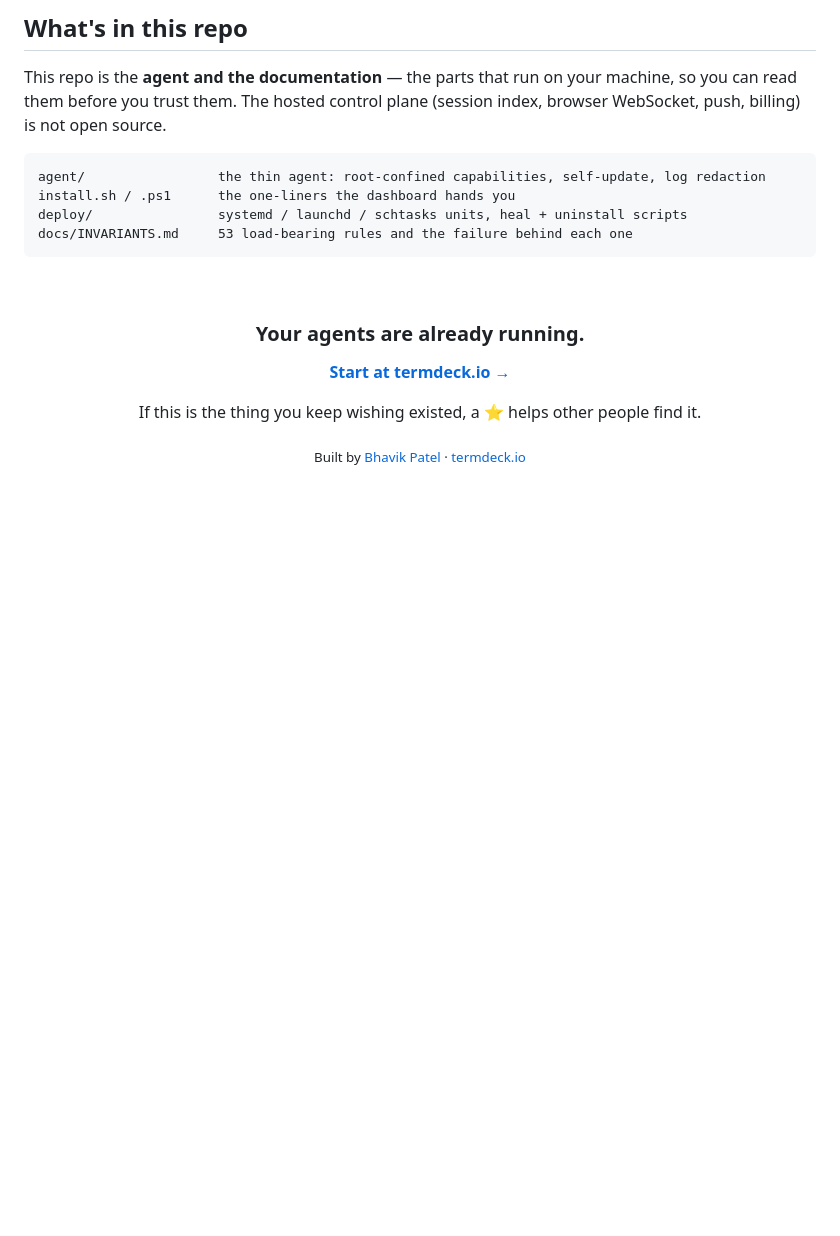
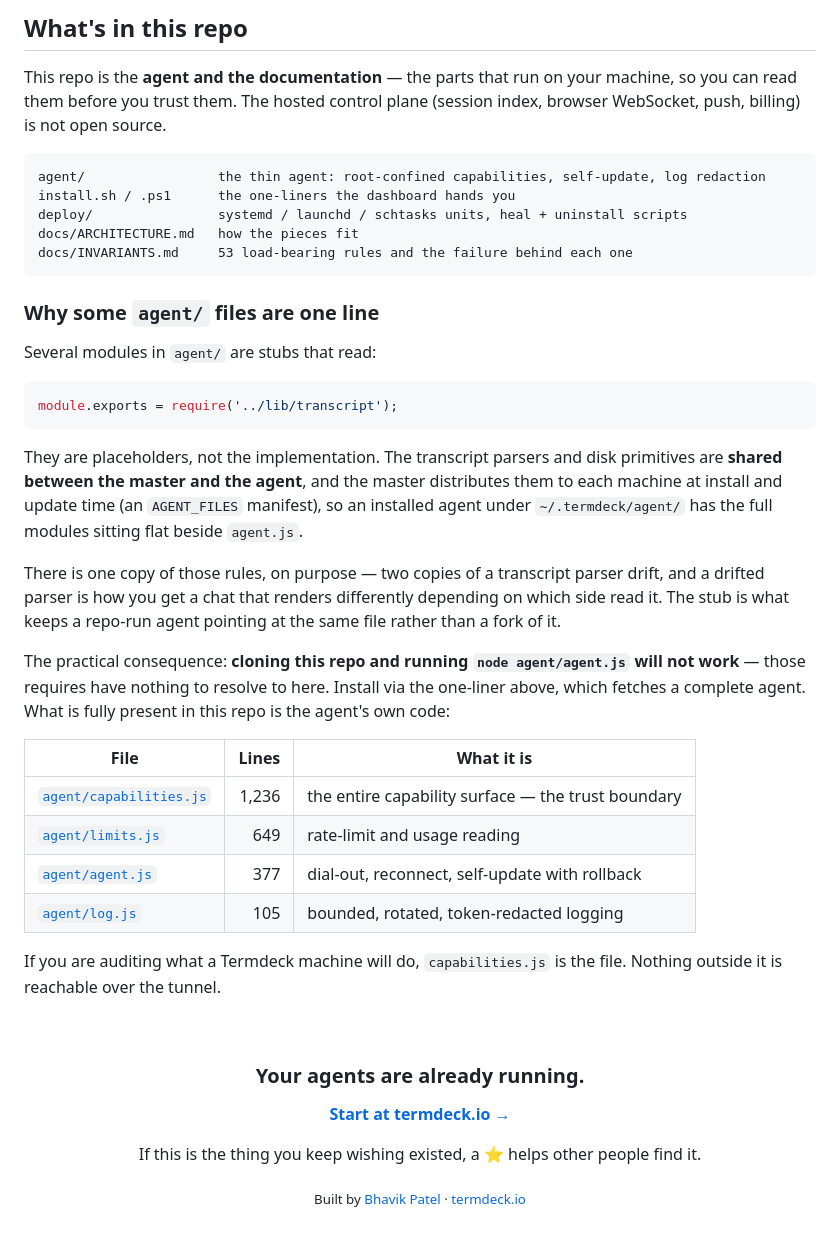
Before and after one commit to xDope7137/termdeck, a Markdown page: README.md, the part around the change. GitHub-like rendering; blank space fills up the shorter version.

````diff
--- a/README.md
+++ b/README.md
@@ -233,8 +233,41 @@ billing) is not open source.
 agent/                 the thin agent: root-confined capabilities, self-update, log redaction
 install.sh / .ps1      the one-liners the dashboard hands you
 deploy/                systemd / launchd / schtasks units, heal + uninstall scripts
+docs/ARCHITECTURE.md   how the pieces fit
 docs/INVARIANTS.md     53 load-bearing rules and the failure behind each one
 ```
+
+### Why some `agent/` files are one line
+
+Several modules in `agent/` are stubs that read:
+
+```js
+module.exports = require('../lib/transcript');
+```
+
+They are placeholders, not the implementation. The transcript parsers and disk primitives
+are **shared between the master and the agent**, and the master distributes them to each
+machine at install and update time (an `AGENT_FILES` manifest), so an installed agent under
+`~/.termdeck/agent/` has the full modules sitting flat beside `agent.js`.
+
+There is one copy of those rules, on purpose — two copies of a transcript parser drift, and
+a drifted parser is how you get a chat that renders differently depending on which side read
+it. The stub is what keeps a repo-run agent pointing at the same file rather than a fork of
+it.
+
+The practical consequence: **cloning this repo and running `node agent/agent.js` will not
+work** — those requires have nothing to resolve to here. Install via the one-liner above,
+which fetches a complete agent. What is fully present in this repo is the agent's own code:
+
+| File | Lines | What it is |
+|---|---:|---|
+| [`agent/capabilities.js`](agent/capabilities.js) | 1,236 | the entire capability surface — the trust boundary |
+| [`agent/limits.js`](agent/limits.js) | 649 | rate-limit and usage reading |
+| [`agent/agent.js`](agent/agent.js) | 377 | dial-out, reconnect, self-update with rollback |
+| [`agent/log.js`](agent/log.js) | 105 | bounded, rotated, token-redacted logging |
+
+If you are auditing what a Termdeck machine will do, `capabilities.js` is the file. Nothing
+outside it is reachable over the tunnel.
 
 <br />
 
````
Also changed, not shown: agent/README.md (added, +56 -0 lines).
